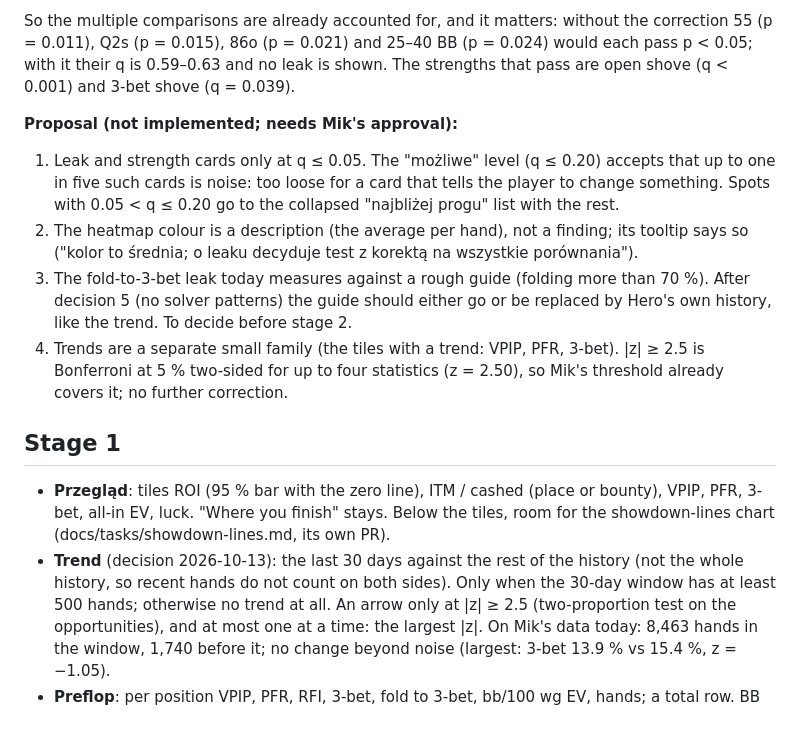
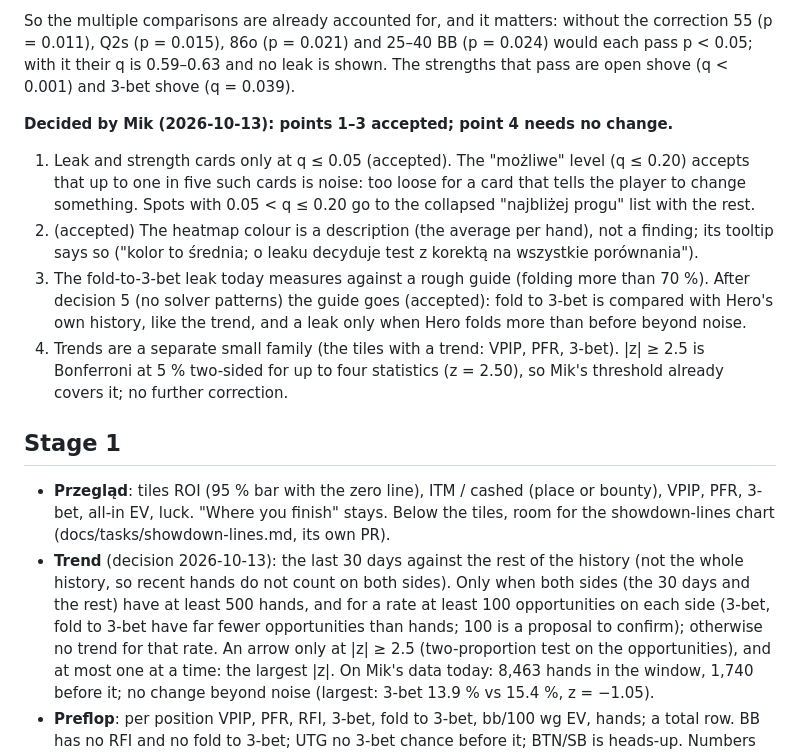
Before and after one commit to mikosz13/poker-tracker, a Markdown page: docs/tasks/analysis-v2.md, the part around the change. Drawn GitHub-style; blank space fills up the shorter version.

Commit message:
Analysis v2: Mik's answers on significance and trend minimums
Cards only at q <= 0.05, the 70 % fold-to-3-bet guide replaced by own history,
500 hands and 100 opportunities on both sides of a trend.

Co-Authored-By: Claude Opus 5.5 <noreply@anthropic.com>

```diff
--- a/docs/tasks/analysis-v2.md
+++ b/docs/tasks/analysis-v2.md
@@ -66,15 +66,15 @@ So the multiple comparisons are already accounted for, and it matters: without t
 (p = 0.015), 86o (p = 0.021) and 25–40 BB (p = 0.024) would each pass p < 0.05; with it their q is 0.59–0.63 and no
 leak is shown. The strengths that pass are open shove (q < 0.001) and 3-bet shove (q = 0.039).
 
-**Proposal (not implemented; needs Mik's approval):**
-1. Leak and strength cards only at q ≤ 0.05. The "możliwe" level (q ≤ 0.20) accepts that up to one in five such
+**Decided by Mik (2026-10-13): points 1–3 accepted; point 4 needs no change.**
+1. Leak and strength cards only at q ≤ 0.05 (accepted). The "możliwe" level (q ≤ 0.20) accepts that up to one in five such
    cards is noise: too loose for a card that tells the player to change something. Spots with 0.05 < q ≤ 0.20 go to
    the collapsed "najbliżej progu" list with the rest.
-2. The heatmap colour is a description (the average per hand), not a finding; its tooltip says so ("kolor to
+2. (accepted) The heatmap colour is a description (the average per hand), not a finding; its tooltip says so ("kolor to
    średnia; o leaku decyduje test z korektą na wszystkie porównania").
 3. The fold-to-3-bet leak today measures against a rough guide (folding more than 70 %). After decision 5 (no solver
-   patterns) the guide should either go or be replaced by Hero's own history, like the trend. To decide before
-   stage 2.
+   patterns) the guide goes (accepted): fold to 3-bet is compared with Hero's own history, like the trend, and a
+   leak only when Hero folds more than before beyond noise.
 4. Trends are a separate small family (the tiles with a trend: VPIP, PFR, 3-bet). |z| ≥ 2.5 is Bonferroni at 5 %
    two-sided for up to four statistics (z = 2.50), so Mik's threshold already covers it; no further correction.
 
@@ -83,7 +83,9 @@ leak is shown. The strengths that pass are open shove (q < 0.001) and 3-bet shov
   all-in EV, luck. "Where you finish" stays. Below the tiles, room for the showdown-lines chart
   (docs/tasks/showdown-lines.md, its own PR).
 - **Trend** (decision 2026-10-13): the last 30 days against the rest of the history (not the whole history, so recent
-  hands do not count on both sides). Only when the 30-day window has at least 500 hands; otherwise no trend at all.
+  hands do not count on both sides). Only when both sides (the 30 days and the rest) have at least 500 hands, and for
+  a rate at least 100 opportunities on each side (3-bet, fold to 3-bet have far fewer opportunities than hands; 100 is
+  a proposal to confirm); otherwise no trend for that rate.
   An arrow only at |z| ≥ 2.5 (two-proportion test on the opportunities), and at most one at a time: the largest |z|.
   On Mik's data today: 8,463 hands in the window, 1,740 before it; no change beyond noise (largest: 3-bet
   13.9 % vs 15.4 %, z = −1.05).
```
